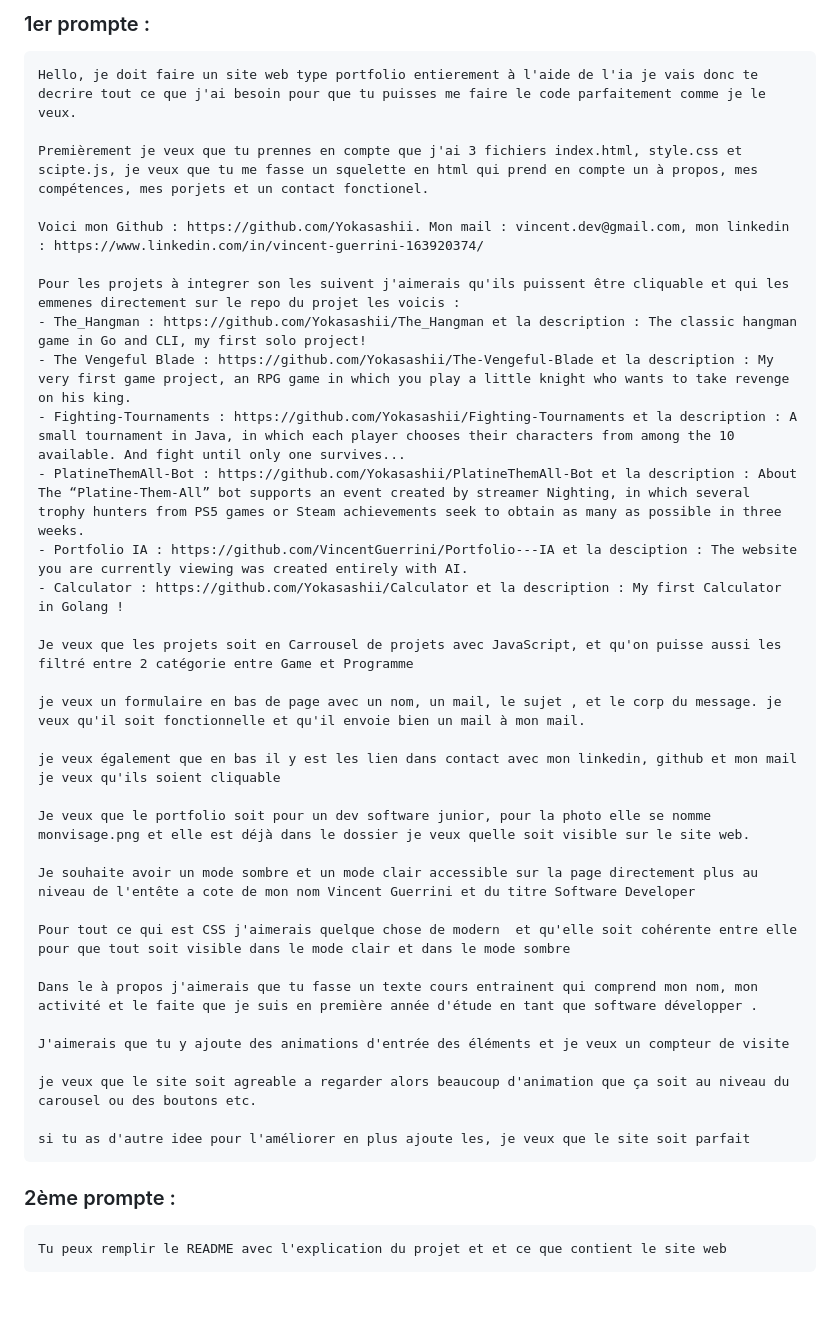
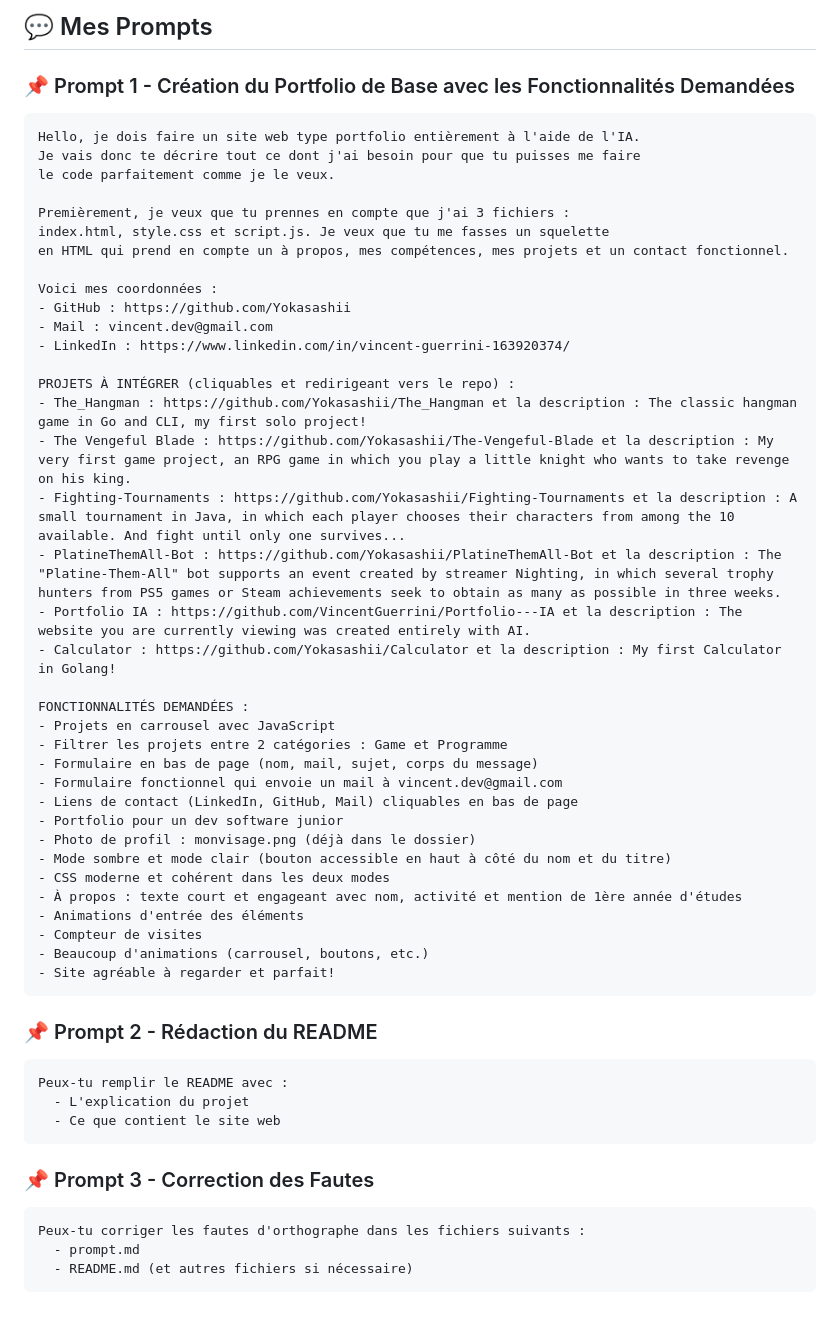
Before and after one commit to VincentGuerrini/Portfolio-ia, a Markdown page: prompt.md, the part around the change. GitHub-like rendering.

Commit message:
fix: Correct spelling and formatting in prompt.md for improved clarity

````diff
--- a/prompt.md
+++ b/prompt.md
@@ -1,44 +1,59 @@
-### 1er prompte :
+## 💬 Mes Prompts
+
+### 📌 Prompt 1 - Création du Portfolio de Base avec les Fonctionnalités Demandées
+
 
 ```
-Hello, je doit faire un site web type portfolio entierement à l'aide de l'ia je vais donc te decrire tout ce que j'ai besoin pour que tu puisses me faire le code parfaitement comme je le veux.
+Hello, je dois faire un site web type portfolio entièrement à l'aide de l'IA.
+Je vais donc te décrire tout ce dont j'ai besoin pour que tu puisses me faire
+le code parfaitement comme je le veux.
 
-Premièrement je veux que tu prennes en compte que j'ai 3 fichiers index.html, style.css et scipte.js, je veux que tu me fasse un squelette en html qui prend en compte un à propos, mes compétences, mes porjets et un contact fonctionel.
+Premièrement, je veux que tu prennes en compte que j'ai 3 fichiers :
+index.html, style.css et script.js. Je veux que tu me fasses un squelette
+en HTML qui prend en compte un à propos, mes compétences, mes projets et un contact fonctionnel.
 
-Voici mon Github : https://github.com/Yokasashii. Mon mail : vincent.dev@gmail.com, mon linkedin : https://www.linkedin.com/in/vincent-guerrini-163920374/
+Voici mes coordonnées :
+- GitHub : https://github.com/Yokasashii
+- Mail : vincent.dev@gmail.com
+- LinkedIn : https://www.linkedin.com/in/vincent-guerrini-163920374/
 
-Pour les projets à integrer son les suivent j'aimerais qu'ils puissent être cliquable et qui les emmenes directement sur le repo du projet les voicis :
+PROJETS À INTÉGRER (cliquables et redirigeant vers le repo) :
 - The_Hangman : https://github.com/Yokasashii/The_Hangman et la description : The classic hangman game in Go and CLI, my first solo project!
 - The Vengeful Blade : https://github.com/Yokasashii/The-Vengeful-Blade et la description : My very first game project, an RPG game in which you play a little knight who wants to take revenge on his king.
 - Fighting-Tournaments : https://github.com/Yokasashii/Fighting-Tournaments et la description : A small tournament in Java, in which each player chooses their characters from among the 10 available. And fight until only one survives...
-- PlatineThemAll-Bot : https://github.com/Yokasashii/PlatineThemAll-Bot et la description : About
-The “Platine-Them-All” bot supports an event created by streamer Nighting, in which several trophy hunters from PS5 games or Steam achievements seek to obtain as many as possible in three weeks.
-- Portfolio IA : https://github.com/VincentGuerrini/Portfolio---IA et la desciption : The website you are currently viewing was created entirely with AI.
-- Calculator : https://github.com/Yokasashii/Calculator et la description : My first Calculator in Golang !
+- PlatineThemAll-Bot : https://github.com/Yokasashii/PlatineThemAll-Bot et la description : The "Platine-Them-All" bot supports an event created by streamer Nighting, in which several trophy hunters from PS5 games or Steam achievements seek to obtain as many as possible in three weeks.
+- Portfolio IA : https://github.com/VincentGuerrini/Portfolio---IA et la description : The website you are currently viewing was created entirely with AI.
+- Calculator : https://github.com/Yokasashii/Calculator et la description : My first Calculator in Golang!
 
-Je veux que les projets soit en Carrousel de projets avec JavaScript, et qu'on puisse aussi les filtré entre 2 catégorie entre Game et Programme
-
-je veux un formulaire en bas de page avec un nom, un mail, le sujet , et le corp du message. je veux qu'il soit fonctionnelle et qu'il envoie bien un mail à mon mail.
-
-je veux également que en bas il y est les lien dans contact avec mon linkedin, github et mon mail je veux qu'ils soient cliquable
-
-Je veux que le portfolio soit pour un dev software junior, pour la photo elle se nomme monvisage.png et elle est déjà dans le dossier je veux quelle soit visible sur le site web.
-
-Je souhaite avoir un mode sombre et un mode clair accessible sur la page directement plus au niveau de l'entête a cote de mon nom Vincent Guerrini et du titre Software Developer
-
-Pour tout ce qui est CSS j'aimerais quelque chose de modern  et qu'elle soit cohérente entre elle pour que tout soit visible dans le mode clair et dans le mode sombre
-
-Dans le à propos j'aimerais que tu fasse un texte cours entrainent qui comprend mon nom, mon activité et le faite que je suis en première année d'étude en tant que software développer .
-
-J'aimerais que tu y ajoute des animations d'entrée des éléments et je veux un compteur de visite
-
-je veux que le site soit agreable a regarder alors beaucoup d'animation que ça soit au niveau du carousel ou des boutons etc.
-
-si tu as d'autre idee pour l'améliorer en plus ajoute les, je veux que le site soit parfait
+FONCTIONNALITÉS DEMANDÉES :
+- Projets en carrousel avec JavaScript
+- Filtrer les projets entre 2 catégories : Game et Programme
+- Formulaire en bas de page (nom, mail, sujet, corps du message)
+- Formulaire fonctionnel qui envoie un mail à vincent.dev@gmail.com
+- Liens de contact (LinkedIn, GitHub, Mail) cliquables en bas de page
+- Portfolio pour un dev software junior
+- Photo de profil : monvisage.png (déjà dans le dossier)
+- Mode sombre et mode clair (bouton accessible en haut à côté du nom et du titre)
+- CSS moderne et cohérent dans les deux modes
+- À propos : texte court et engageant avec nom, activité et mention de 1ère année d'études
+- Animations d'entrée des éléments
+- Compteur de visites
+- Beaucoup d'animations (carrousel, boutons, etc.)
+- Site agréable à regarder et parfait!
 ```
 
-### 2ème prompte :
+### 📌 Prompt 2 - Rédaction du README
 
 ```
-Tu peux remplir le README avec l'explication du projet et et ce que contient le site web
+Peux-tu remplir le README avec :
+  - L'explication du projet
+  - Ce que contient le site web
 ```
+
+### 📌 Prompt 3 - Correction des Fautes
+
+```
+Peux-tu corriger les fautes d'orthographe dans les fichiers suivants :
+  - prompt.md
+  - README.md (et autres fichiers si nécessaire)
+```
````
